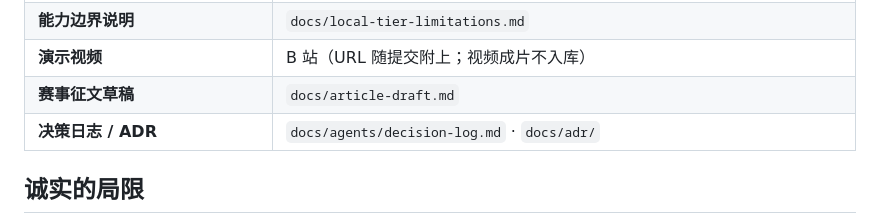
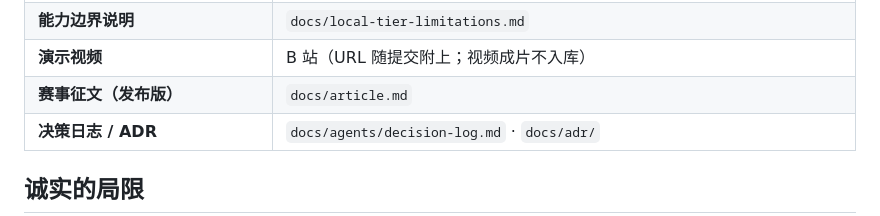
Before and after one commit to majiantong58-collab/dgx-spark-agent-skills, a Markdown page: README.md, the part around the change. Rendered like a GitHub page.

```diff
--- a/README.md
+++ b/README.md
@@ -411,7 +411,7 @@ py -3 agent/serve.py --mes-origin http://127.0.0.1:8000 \
 | **评测设计 / 指标定义 / 合规门禁** | `skills/evals/comparison-design.md` · `metrics.json` · `check-compliance.md` |
 | **能力边界说明** | `docs/local-tier-limitations.md` |
 | **演示视频** | B 站（URL 随提交附上；视频成片不入库） |
-| **赛事征文草稿** | `docs/article-draft.md` |
+| **赛事征文（发布版）** | `docs/article.md` |
 | **决策日志 / ADR** | `docs/agents/decision-log.md` · `docs/adr/` |
 
 ## 诚实的局限
```
Also changed, not shown: docs/article.md (added, +379 -0 lines).
